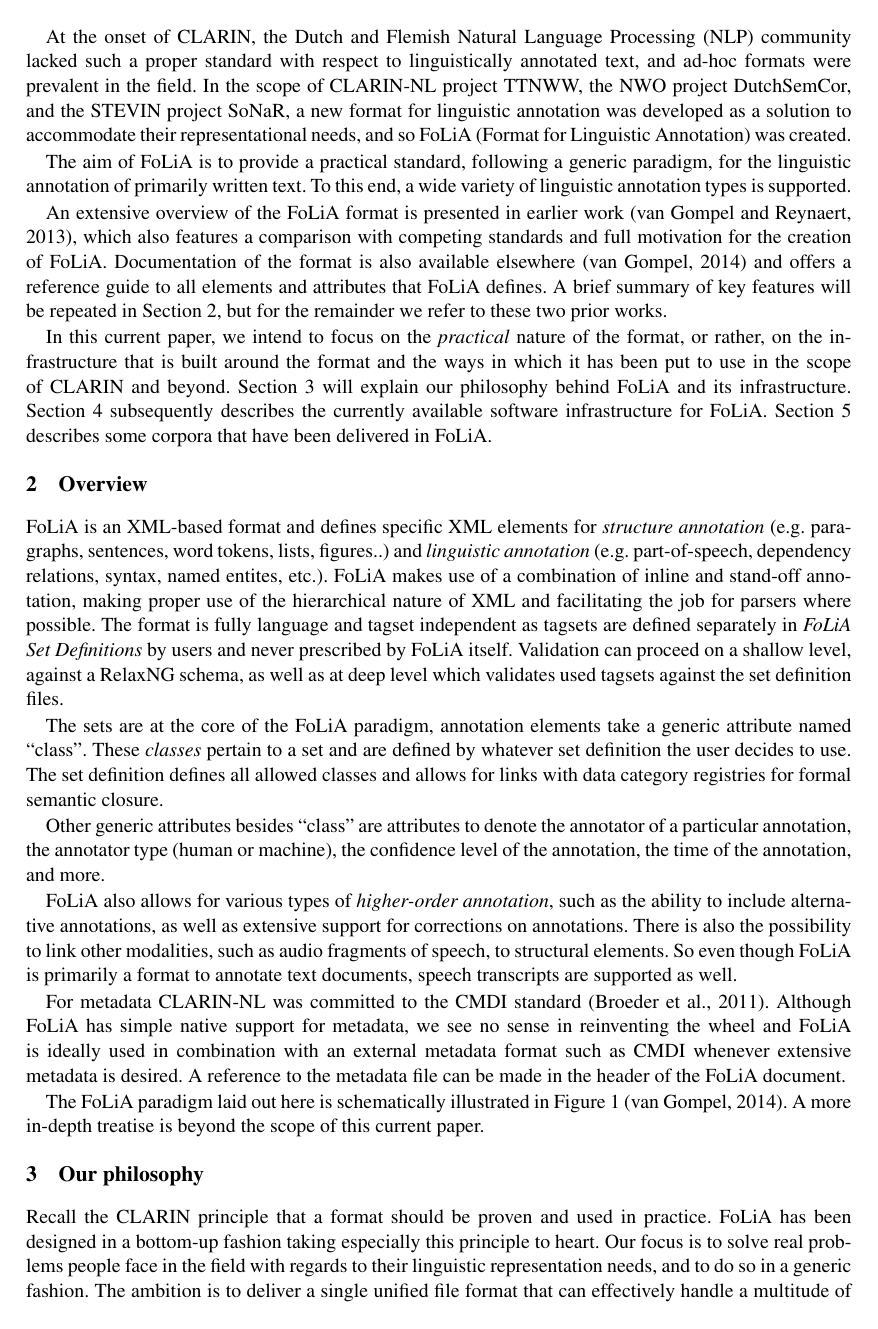
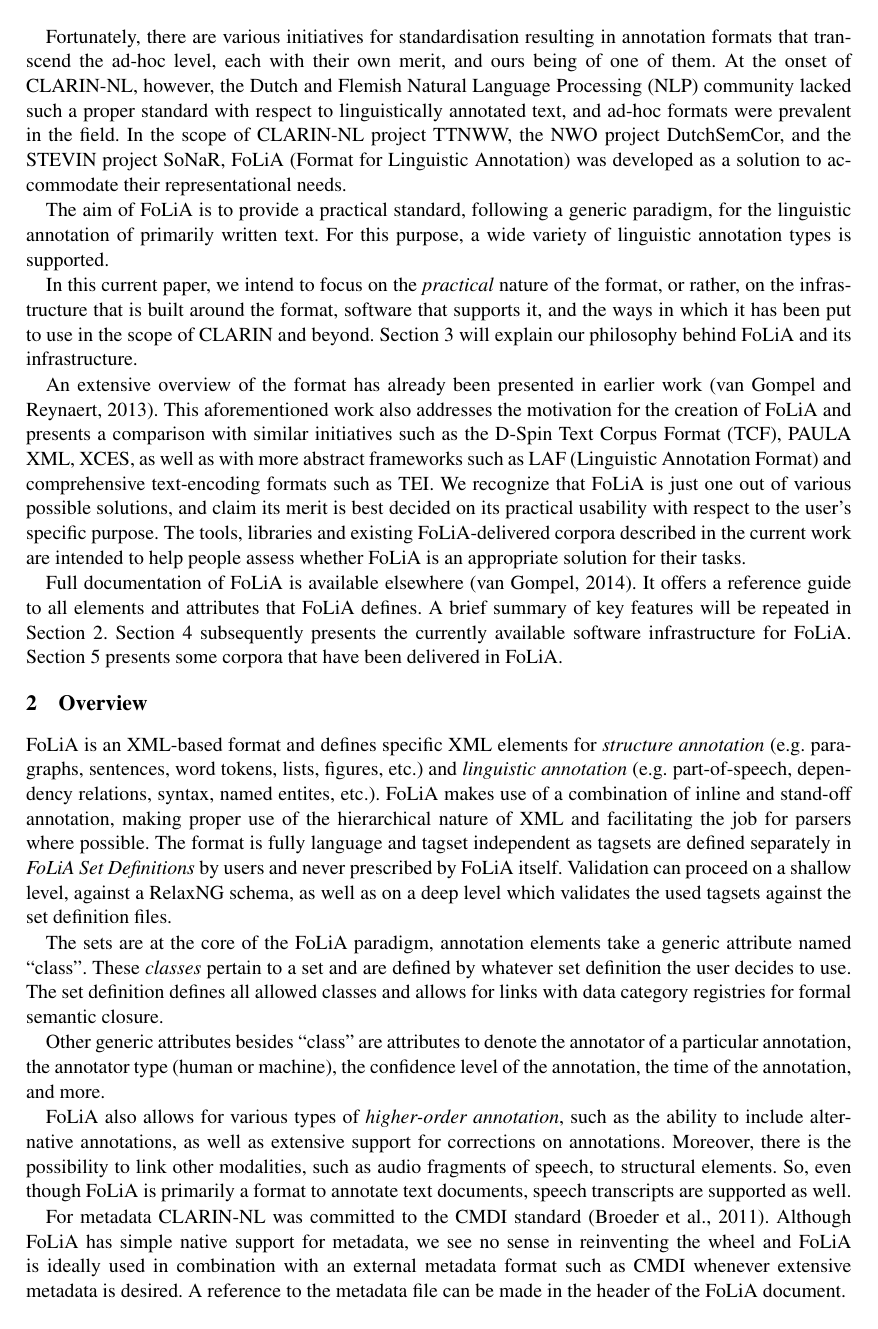
Before and after one commit to proycon/folia, a LaTeX paper (docs/folia_clarinfinalbook.tex): page 2 of 9. Compiled offline with pdfLaTeX.

Commit message:
processed comments by reviewer 2

```diff
--- a/docs/folia_clarinfinalbook.tex
+++ b/docs/folia_clarinfinalbook.tex
@@ -75,48 +75,59 @@
     \item Text-based formats are (where possible) preferred over binary formats.
 \end{itemize}
 
-At the onset of CLARIN, the Dutch and Flemish Natural Language Processing (NLP)
-community lacked such a proper standard with respect to linguistically
-annotated text, and ad-hoc formats were prevalent in the field.  In the scope
-of CLARIN-NL project TTNWW, the NWO project DutchSemCor, and the STEVIN project
-SoNaR, a new format for linguistic annotation was developed as a solution to
-accommodate their representational needs, and so FoLiA (Format for Linguistic
-Annotation) was created.
+Fortunately, there are various initiatives for standardisation resulting in
+annotation formats that transcend the ad-hoc level, each with their own merit, and ours
+being of one of them. At the onset of CLARIN-NL, however, the Dutch and Flemish
+Natural Language Processing (NLP) community lacked such a proper standard with
+respect to linguistically annotated text, and ad-hoc formats were prevalent in
+the field.  In the scope of CLARIN-NL project TTNWW, the NWO project
+DutchSemCor, and the STEVIN project SoNaR, FoLiA (Format for Linguistic
+Annotation) was developed as a solution to accommodate their representational
+needs.
 
 The aim of FoLiA is to provide a practical standard, following a generic
-paradigm, for the linguistic annotation of primarily written text. To this end,
+paradigm, for the linguistic annotation of primarily written text. For this purpose,
 a wide variety of linguistic annotation types is supported.
 
-An extensive overview of the FoLiA format is presented in earlier work \cite{FOLIACLIN2013},
-which also features a comparison with competing standards and full motivation
-for the creation of FoLiA. Documentation of the format is also available
-elsewhere \cite{FOLIADOC2014} and offers a reference guide to all elements and attributes
-that FoLiA defines.  A brief summary of key features will be repeated in
-Section~\ref{sec:overview}, but for the remainder we refer to these two prior
-works.
+In this current paper, we intend to focus on the \emph{practical} nature of the
+format, or rather, on the infrastructure that is built around the format,
+software that supports it, and the ways in which it has been put to use in the
+scope of CLARIN and beyond.  Section~\ref{sec:philosophy} will explain our
+philosophy behind FoLiA and its infrastructure.
 
-In this current paper, we intend to focus on the \emph{practical} nature of the
-format, or rather, on the infrastructure that is built around the format and
-the ways in which it has been put to use in the scope of CLARIN and beyond.
-Section~\ref{sec:philosophy} will explain our philosophy behind FoLiA and its
-infrastructure. Section~\ref{sec:softwareinfrastructure} subsequently describes
-the currently available software infrastructure for FoLiA.
-Section~\ref{sec:datainfrastructure} describes some corpora that have been
+An extensive overview of the format has already been presented in earlier work
+\cite{FOLIACLIN2013}. This aforementioned work also addresses the motivation
+for the creation of FoLiA and presents a comparison with similar initiatives
+such as the D-Spin Text Corpus Format (TCF), PAULA XML, XCES, as well as with
+more abstract frameworks such as LAF (Linguistic Annotation Format) and
+comprehensive text-encoding formats such as TEI. We recognize that FoLiA is
+just one out of various possible solutions, and claim its merit is best decided
+on its practical usability with respect to the user's specific purpose. The
+tools, libraries and existing FoLiA-delivered corpora described in the current work
+are intended to help people assess whether FoLiA is an appropriate solution for
+their tasks.
+
+Full documentation of FoLiA is available elsewhere \cite{FOLIADOC2014}. It
+offers a reference guide to all elements and attributes that FoLiA defines.  A
+brief summary of key features will be repeated in Section~\ref{sec:overview}.
+Section~\ref{sec:softwareinfrastructure} subsequently presents the currently
+available software infrastructure for FoLiA.
+Section~\ref{sec:datainfrastructure} presents some corpora that have been
 delivered in FoLiA.
 
 \section{Overview}
 \label{sec:overview}
 
 FoLiA is an XML-based format and defines specific XML elements for \emph{structure
-annotation} (e.g. paragraphs, sentences, word tokens, lists, figures..) and
+annotation} (e.g. paragraphs, sentences, word tokens, lists, figures, etc.) and
 \emph{linguistic annotation} (e.g. part-of-speech, dependency relations,
 syntax, named entites, etc.). FoLiA makes use of a combination of inline and
 stand-off annotation, making proper use of the hierarchical nature of XML and
 facilitating the job for parsers where possible. The format is fully language and
 tagset independent as tagsets are defined separately in \emph{FoLiA Set Definitions}
 by users and never prescribed by FoLiA itself. Validation can proceed
-on a shallow level, against a RelaxNG schema, as well as at deep level which
-validates used tagsets against the set definition files.
+on a shallow level, against a RelaxNG schema, as well as on a deep level which
+validates the used tagsets against the set definition files.
 
 The sets are at the core of the FoLiA paradigm, annotation elements take a
 generic attribute named ``class''. These \emph{classes} pertain to a set and are
@@ -130,8 +141,8 @@
 
 FoLiA also allows for various types of \emph{higher-order annotation}, such as
 the ability to include alternative annotations, as well as extensive support
-for corrections on annotations. There is also the possibility to link other
-modalities, such as audio fragments of speech, to structural elements. So even
+for corrections on annotations. Moreover, there is the possibility to link other
+modalities, such as audio fragments of speech, to structural elements. So, even
 though FoLiA is primarily a format to annotate text documents, speech
 transcripts are supported as well.
 
@@ -157,12 +168,12 @@
 \section{Our philosophy}
 \label{sec:philosophy}
 
-Recall the CLARIN principle that a format should be proven and used in
-practice. FoLiA has been designed in a bottom-up fashion taking especially this
+Recalling the CLARIN principle that a format should be proven and used in
+practice, FoLiA has been designed in a bottom-up manner taking especially this
 principle to heart. Our focus is to solve real problems people face in the
 field with regards to their linguistic representation needs, and to do so in a
-generic fashion. The ambition is to deliver a single unified file format that
-can effectively handle a multitude of annotation needs in a generic fashion.
+generic manner. The ambition is to deliver a single unified file format that
+can effectively handle a multitude of annotation needs in a generic way.
 The main motivation is to prevent the need to switch formats whenever an extra
 annotation type is introduced, and to prevent the scenario in which a plethora
 of different formats is used for different annotation types.
```
Also changed, not shown: docs/folia.bib (+1 -0 lines), docs/folia_clarinfinalbook.tex (30 more changed lines).
